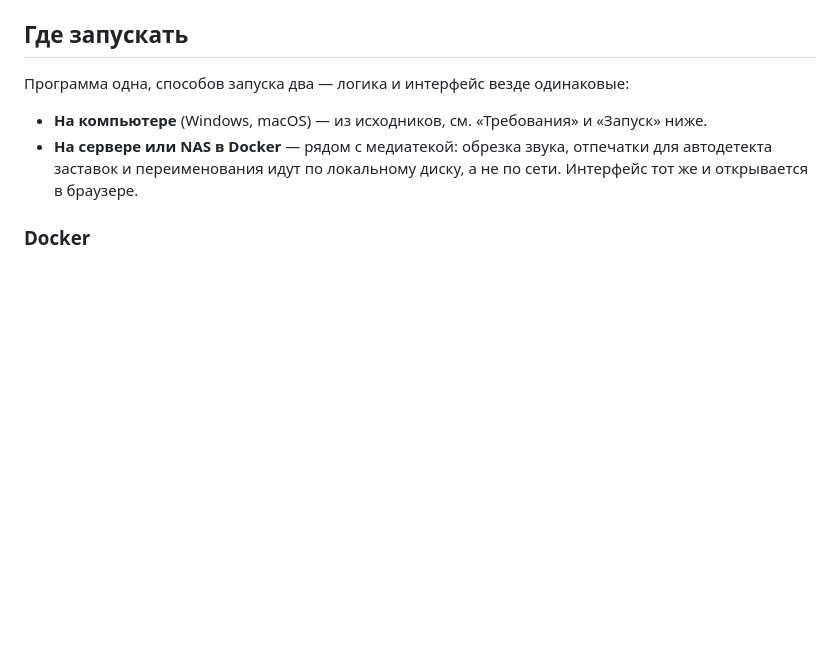
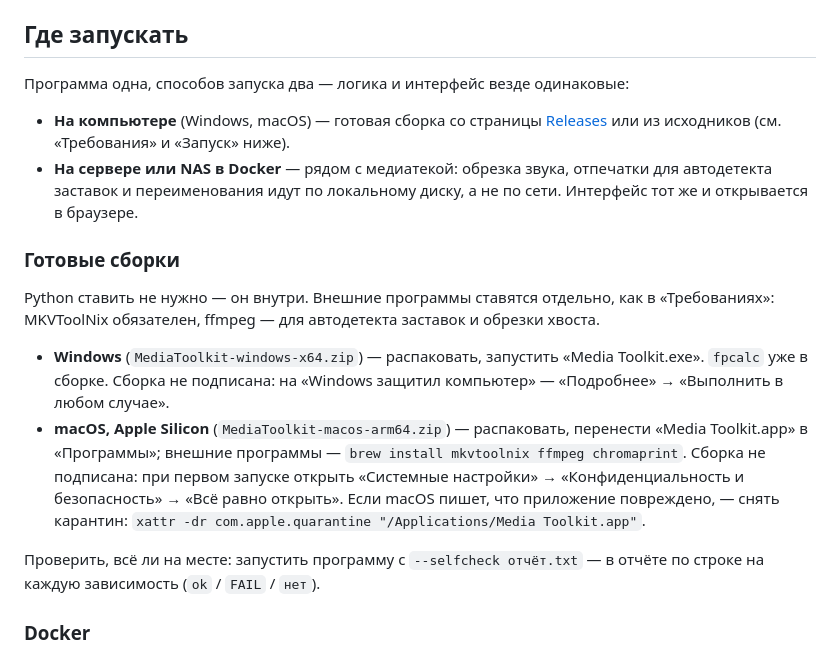
Before and after one commit to BaldPanther/media-toolkit, a Markdown page: README.md, the part around the change. Rendered like a GitHub page; blank space fills up the shorter version.

Commit message:
docs: готовые сборки и порядок релиза

```diff
--- a/README.md
+++ b/README.md
@@ -17,10 +17,30 @@
 
 Программа одна, способов запуска два — логика и интерфейс везде одинаковые:
 
-- **На компьютере** (Windows, macOS) — из исходников, см. «Требования» и «Запуск» ниже.
+- **На компьютере** (Windows, macOS) — готовая сборка со страницы
+  [Releases](https://github.com/BaldPanther/media-toolkit/releases) или из исходников
+  (см. «Требования» и «Запуск» ниже).
 - **На сервере или NAS в Docker** — рядом с медиатекой: обрезка звука, отпечатки для
   автодетекта заставок и переименования идут по локальному диску, а не по сети.
   Интерфейс тот же и открывается в браузере.
+
+### Готовые сборки
+
+Python ставить не нужно — он внутри. Внешние программы ставятся отдельно, как в
+«Требованиях»: MKVToolNix обязателен, ffmpeg — для автодетекта заставок и обрезки хвоста.
+
+- **Windows** (`MediaToolkit-windows-x64.zip`) — распаковать, запустить
+  «Media Toolkit.exe». `fpcalc` уже в сборке. Сборка не подписана: на «Windows
+  защитил компьютер» — «Подробнее» → «Выполнить в любом случае».
+- **macOS, Apple Silicon** (`MediaToolkit-macos-arm64.zip`) — распаковать, перенести
+  «Media Toolkit.app» в «Программы»; внешние программы — `brew install mkvtoolnix
+  ffmpeg chromaprint`. Сборка не подписана: при первом запуске открыть «Системные
+  настройки» → «Конфиденциальность и безопасность» → «Всё равно открыть». Если macOS
+  пишет, что приложение повреждено, — снять карантин:
+  `xattr -dr com.apple.quarantine "/Applications/Media Toolkit.app"`.
+
+Проверить, всё ли на месте: запустить программу с `--selfcheck отчёт.txt` — в отчёте
+по строке на каждую зависимость (`ok` / `FAIL` / `нет`).
 
 ### Docker
 
```
Also changed, not shown: CLAUDE.md (+22 -2 lines).
